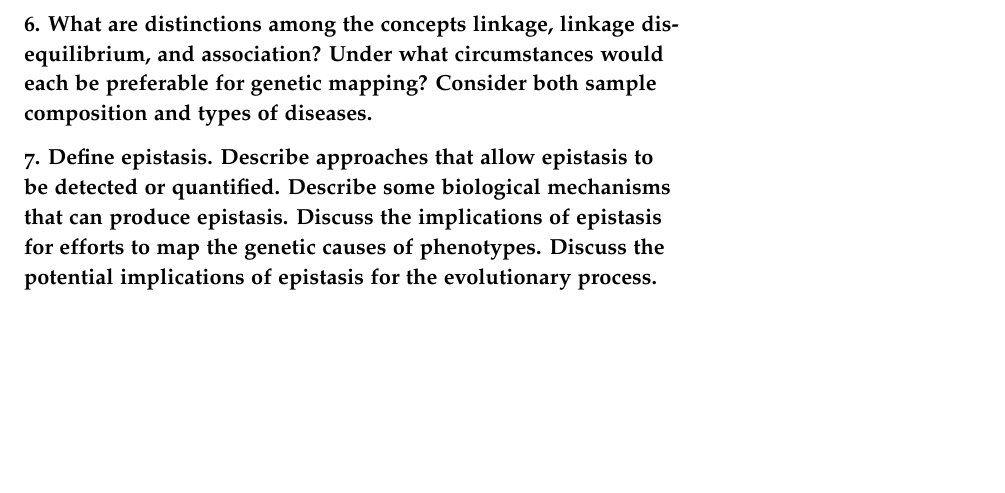
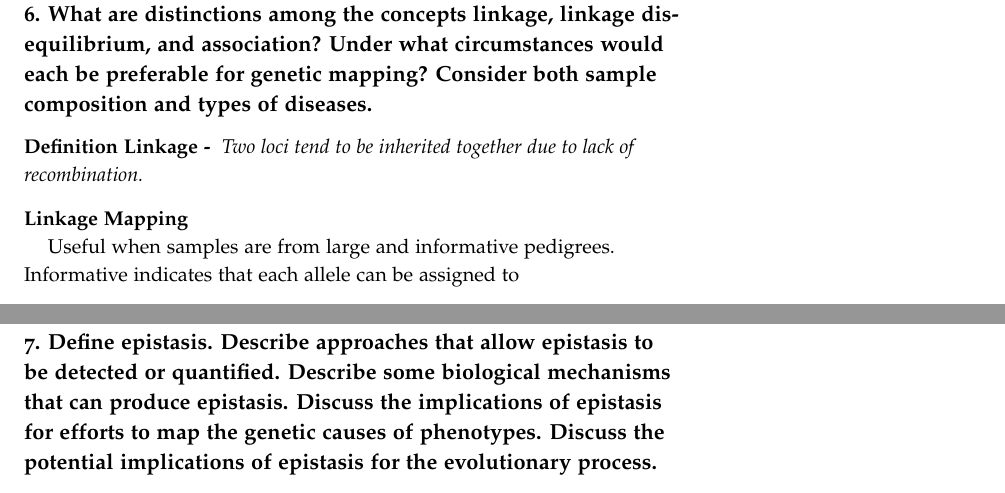
Before and after one commit to cczysz/prelim, a LaTeX document (prelim.tex): part of page 6 of 6 before the commit and two parts of pages 8 and 9 of 10 after it, the two joined at a grey line, cut so that both start at the same text, the shorter picture padded with empty space. Compiled offline with pdfLaTeX.

Commit message:
started q6

```diff
--- a/prelim.tex
+++ b/prelim.tex
@@ -236,10 +239,20 @@ What evidence is there for the presence of modifier loci? How is this related to
 What are distinctions among the concepts linkage, linkage disequilibrium, and association? Under what circumstances would each be preferable for genetic mapping? Consider both sample composition and types of diseases.}
 \label{subsec:06}
 
+\begin{define}[Linkage]
+Two loci tend to be inherited together due to lack of recombination.
+\end{define}
+
+\noindent
+\textbf{Linkage Mapping}
+
+Useful when samples are from large and informative pedigrees. Informative indicates that each allele can be assigned to
+\newpage
 \subsection{7.
 Define epistasis. Describe approaches that allow epistasis to be detected or quantified. Describe some biological mechanisms that can produce epistasis. Discuss the implications of epistasis for efforts to map the genetic causes of phenotypes. Discuss the potential implications of epistasis for the evolutionary process.}
 \label{subsec:07}
 
+\newpage
 \subsection{8.
 Define heritability. Describe methods used to quantify the heritability of a phenotype. Discuss the value and limitations of heritability as a descriptor of the extent to which a phenotype has genetic causes. Describe the "missing heritability problem" and its potential explanations.}
 \label{subsec:08}
```
Also changed, not shown: prelim.pdf, prelim.tex (3 more changed lines), 1 other file.
